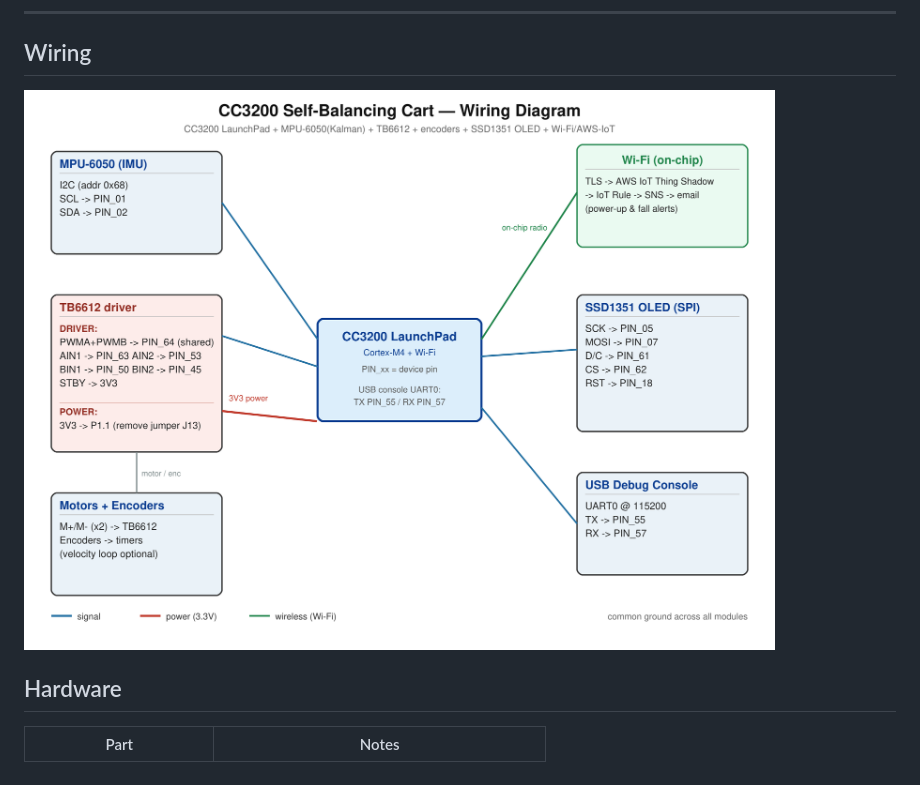
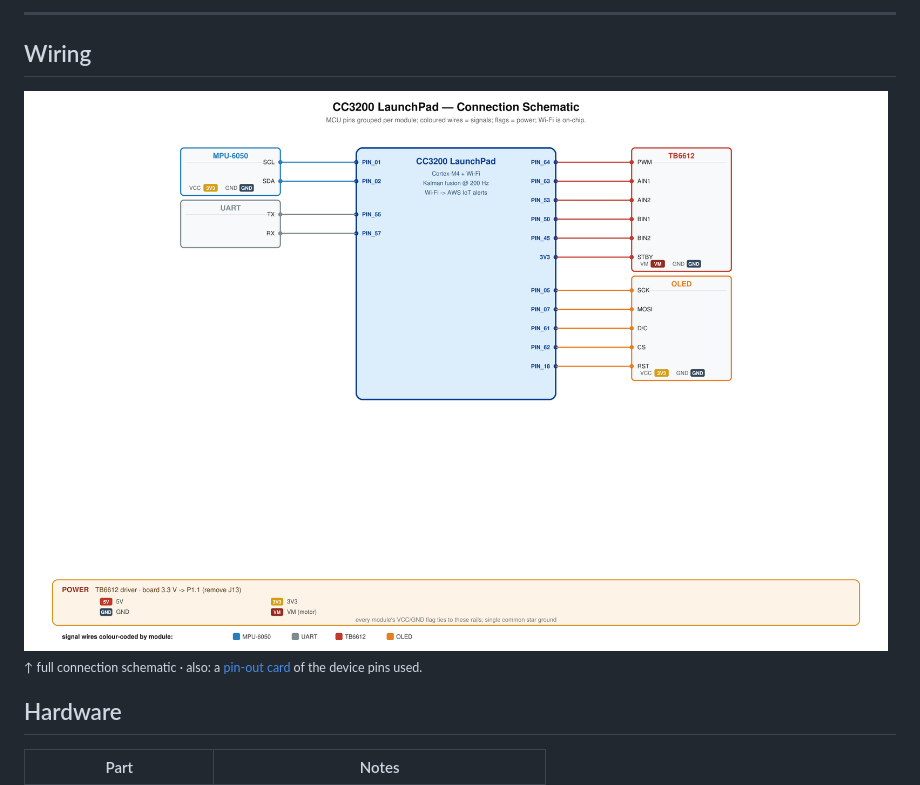
Before and after one commit to ChenSiyun1234/cc3200-balancing-cart, a Markdown page: README.md, the part around the change. Rendered like a GitHub page; pictures changed too: images/schematic_cc3200.png (added).

Commit message:
Update Schematic

```diff
--- a/README.md
+++ b/README.md
@@ -34,7 +34,9 @@ Self-balancing two-wheel robot on a **TI CC3200 LaunchPad** (Cortex-M4 + on-chip
 
 ## Wiring
 
-<img src="images/wiring_cc3200.png" width="840" alt="CC3200 wiring diagram — every module's connection to the MCU">
+<img src="images/schematic_cc3200.png" width="920" alt="CC3200 connection schematic — MCU pins wired to every module, with power rails">
+
+<sub>↑ full connection schematic · also: a [pin-out card](images/pinout_cc3200.png) of the device pins used.</sub>
 
 ## Hardware
 
```
Also changed, not shown: images/pinout_cc3200.png (added).
